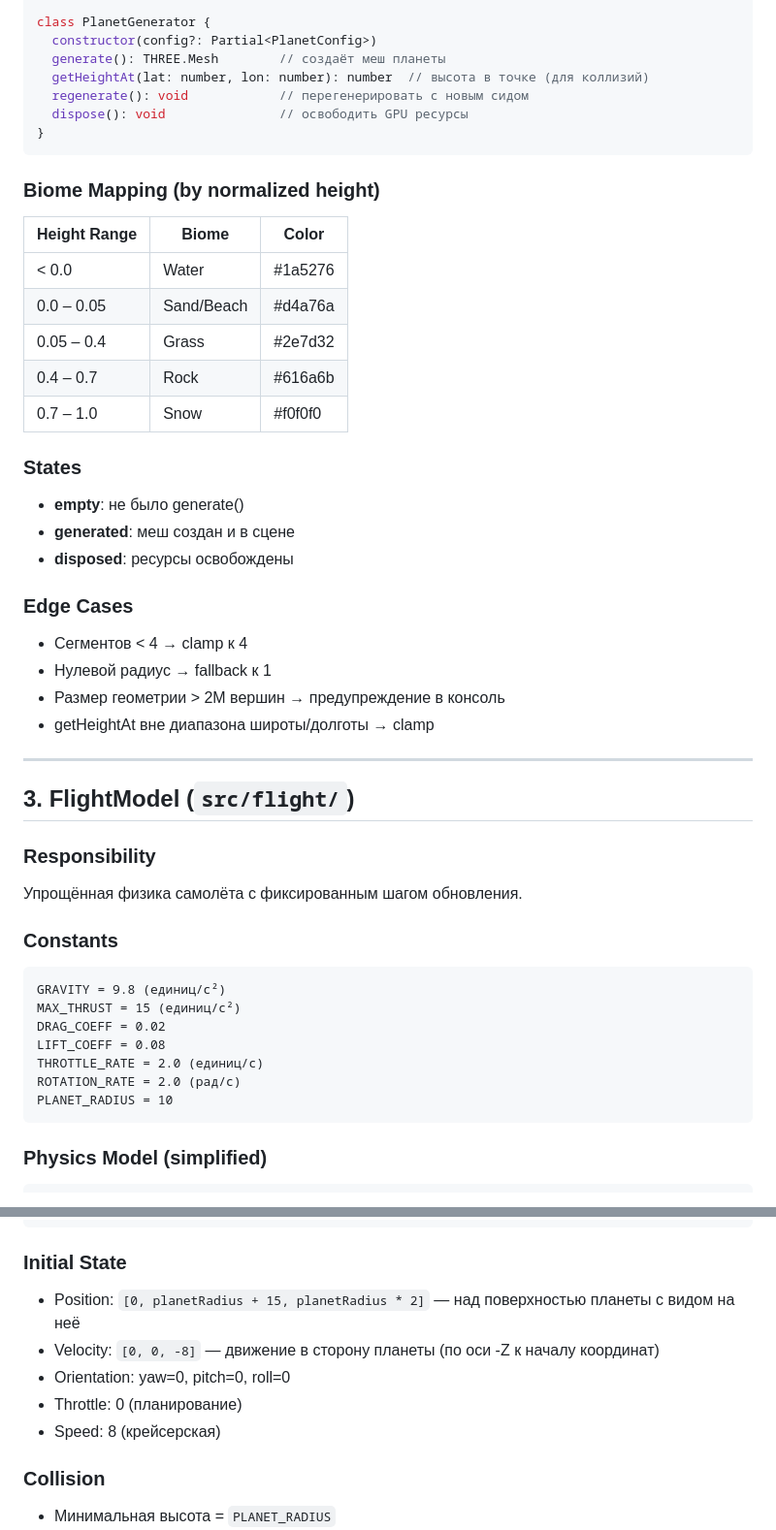
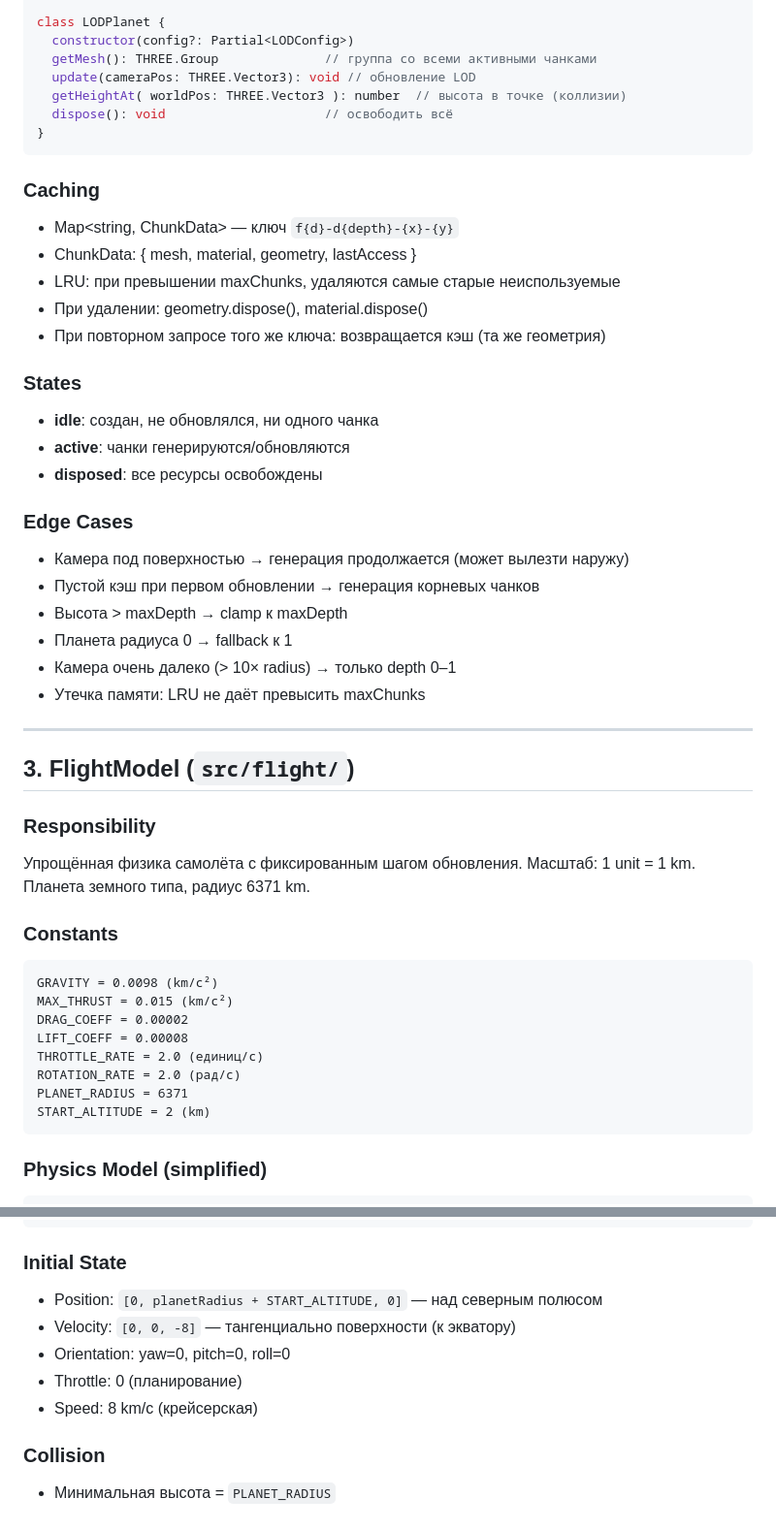
Before and after one commit to yamshchikoff/vibe-planet, a Markdown page: docs/specs.md, 2 parts joined by grey strips. Shown at 97% size. Rendered like a GitHub page.

````diff
--- a/docs/specs.md
+++ b/docs/specs.md
@@ -51,34 +103,34 @@ interface PlanetConfig {
 }
 
-class PlanetGenerator {
-  constructor(config?: Partial<PlanetConfig>)
-  generate(): THREE.Mesh        // создаёт меш планеты
-  getHeightAt(lat: number, lon: number): number  // высота в точке (для коллизий)
-  regenerate(): void            // перегенерировать с новым сидом
-  dispose(): void               // освободить GPU ресурсы
+class LODPlanet {
+  constructor(config?: Partial<LODConfig>)
+  getMesh(): THREE.Group              // группа со всеми активными чанками
+  update(cameraPos: THREE.Vector3): void // обновление LOD
+  getHeightAt( worldPos: THREE.Vector3 ): number  // высота в точке (коллизии)
+  dispose(): void                     // освободить всё
 }
 ```
 
-### Biome Mapping (by normalized height)
+### Caching
 
-| Height Range | Biome | Color |
-|-------------|-------|-------|
-| < 0.0 | Water | #1a5276 |
-| 0.0 – 0.05 | Sand/Beach | #d4a76a |
-| 0.05 – 0.4 | Grass | #2e7d32 |
-| 0.4 – 0.7 | Rock | #616a6b |
-| 0.7 – 1.0 | Snow | #f0f0f0 |
+- Map<string, ChunkData> — ключ `f{d}-d{depth}-{x}-{y}`
+- ChunkData: { mesh, material, geometry, lastAccess }
+- LRU: при превышении maxChunks, удаляются самые старые неиспользуемые
+- При удалении: geometry.dispose(), material.dispose()
+- При повторном запросе того же ключа: возвращается кэш (та же геометрия)
 
 ### States
-- **empty**: не было generate()
-- **generated**: меш создан и в сцене
-- **disposed**: ресурсы освобождены
+- **idle**: создан, не обновлялся, ни одного чанка
+- **active**: чанки генерируются/обновляются
+- **disposed**: все ресурсы освобождены
 
 ### Edge Cases
-- Сегментов < 4 → clamp к 4
-- Нулевой радиус → fallback к 1
-- Размер геометрии > 2M вершин → предупреждение в консоль
-- getHeightAt вне диапазона широты/долготы → clamp
+- Камера под поверхностью → генерация продолжается (может вылезти наружу)
+- Пустой кэш при первом обновлении → генерация корневых чанков
+- Высота > maxDepth → clamp к maxDepth
+- Планета радиуса 0 → fallback к 1
+- Камера очень далеко (> 10× radius) → только depth 0–1
+- Утечка памяти: LRU не даёт превысить maxChunks
 
 ---
 
@@ -86,17 +138,19 @@ class PlanetGenerator {
 
 ### Responsibility
 Упрощённая физика самолёта с фиксированным шагом обновления.
+Масштаб: 1 unit = 1 km. Планета земного типа, радиус 6371 km.
 
 ### Constants
 
 ```
-GRAVITY = 9.8 (единиц/с²)
-MAX_THRUST = 15 (единиц/с²)
-DRAG_COEFF = 0.02
-LIFT_COEFF = 0.08
+GRAVITY = 0.0098 (km/с²)
+MAX_THRUST = 0.015 (km/с²)
+DRAG_COEFF = 0.00002
+LIFT_COEFF = 0.00008
 THROTTLE_RATE = 2.0 (единиц/с)
 ROTATION_RATE = 2.0 (рад/с)
-PLANET_RADIUS = 10
+PLANET_RADIUS = 6371
+START_ALTITUDE = 2 (km)
 ```
 
 ### Physics Model (simplified)
@@ -129,11 +183,11 @@ class FlightModel {
 ```
 
 ### Initial State
-- Position: `[0, planetRadius + 15, planetRadius * 2]` — над поверхностью планеты с видом на неё
-- Velocity: `[0, 0, -8]` — движение в сторону планеты (по оси -Z к началу координат)
+- Position: `[0, planetRadius + START_ALTITUDE, 0]` — над северным полюсом
+- Velocity: `[0, 0, -8]` — тангенциально поверхности (к экватору)
 - Orientation: yaw=0, pitch=0, roll=0
 - Throttle: 0 (планирование)
-- Speed: 8 (крейсерская)
+- Speed: 8 km/с (крейсерская)
 
 ### Collision
 - Минимальная высота = `PLANET_RADIUS`
````
Also changed, not shown: other parts of docs/specs.md (+109 -15 lines), docs/architecture.md (+21 -7 lines).
